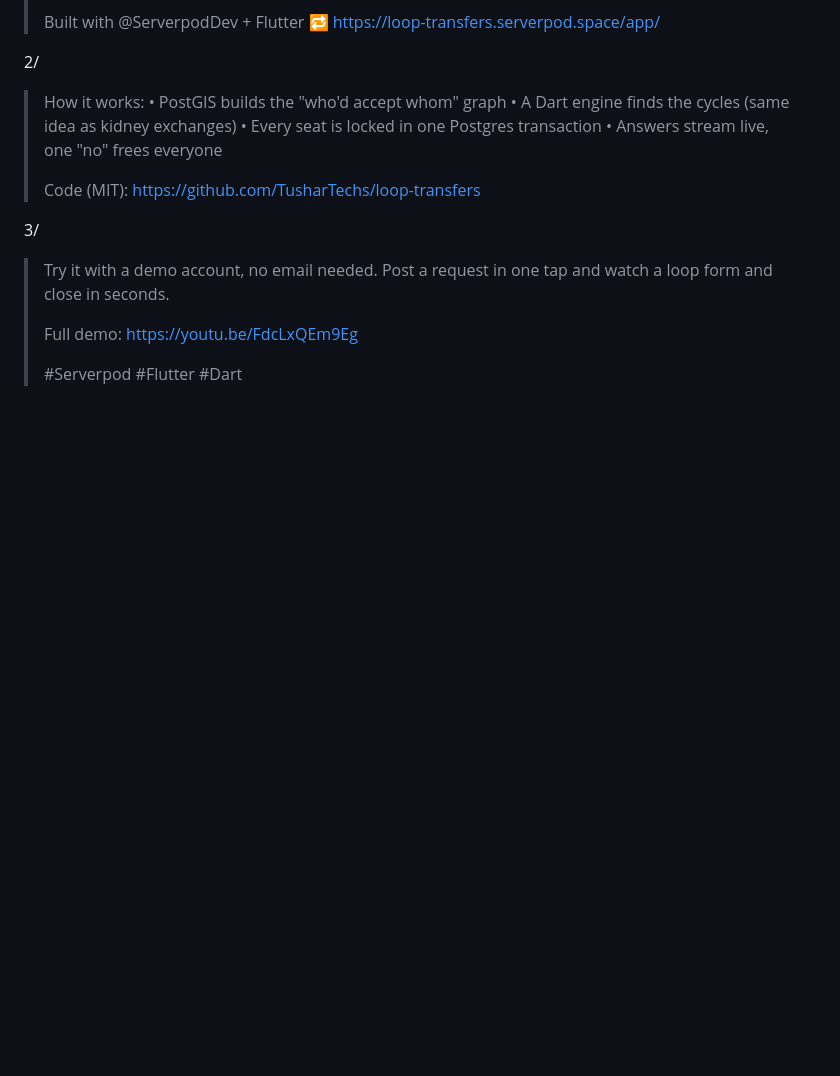
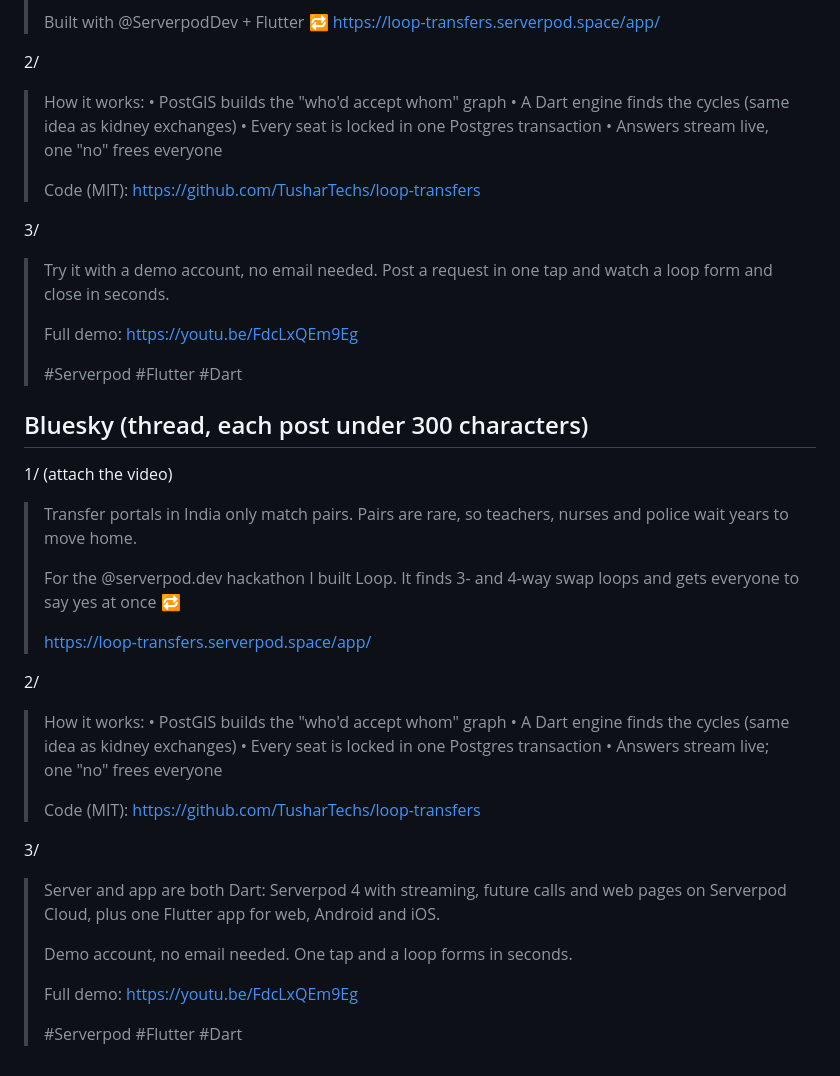
Before and after one commit to TusharTechs/loop-transfers, a Markdown page: docs/POST.md, the part around the change. GitHub-like rendering; blank space fills up the shorter version.

Commit message:
Bluesky thread

```diff
--- a/docs/POST.md
+++ b/docs/POST.md
@@ -65,3 +65,33 @@ Try it with a demo account, no email needed. Post a request in one tap and watch
 > Full demo: https://youtu.be/FdcLxQEm9Eg
 >
 > #Serverpod #Flutter #Dart
+
+## Bluesky (thread, each post under 300 characters)
+
+1/ (attach the video)
+
+> Transfer portals in India only match pairs. Pairs are rare, so teachers, nurses and police wait years to move home.
+>
+> For the @serverpod.dev hackathon I built Loop. It finds 3- and 4-way swap loops and gets everyone to say yes at once 🔁
+>
+> https://loop-transfers.serverpod.space/app/
+
+2/
+
+> How it works:
+> • PostGIS builds the "who'd accept whom" graph
+> • A Dart engine finds the cycles (same idea as kidney exchanges)
+> • Every seat is locked in one Postgres transaction
+> • Answers stream live; one "no" frees everyone
+>
+> Code (MIT): https://github.com/TusharTechs/loop-transfers
+
+3/
+
+> Server and app are both Dart: Serverpod 4 with streaming, future calls and web pages on Serverpod Cloud, plus one Flutter app for web, Android and iOS.
+>
+> Demo account, no email needed. One tap and a loop forms in seconds.
+>
+> Full demo: https://youtu.be/FdcLxQEm9Eg
+>
+> #Serverpod #Flutter #Dart
```
